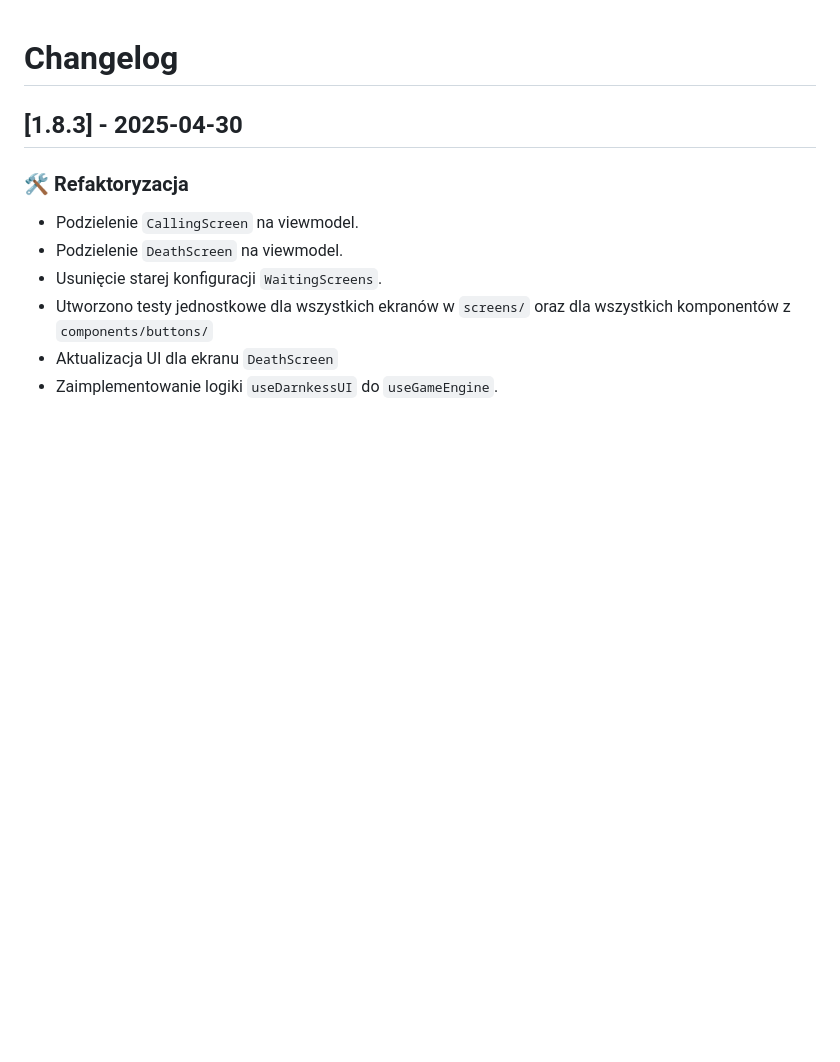
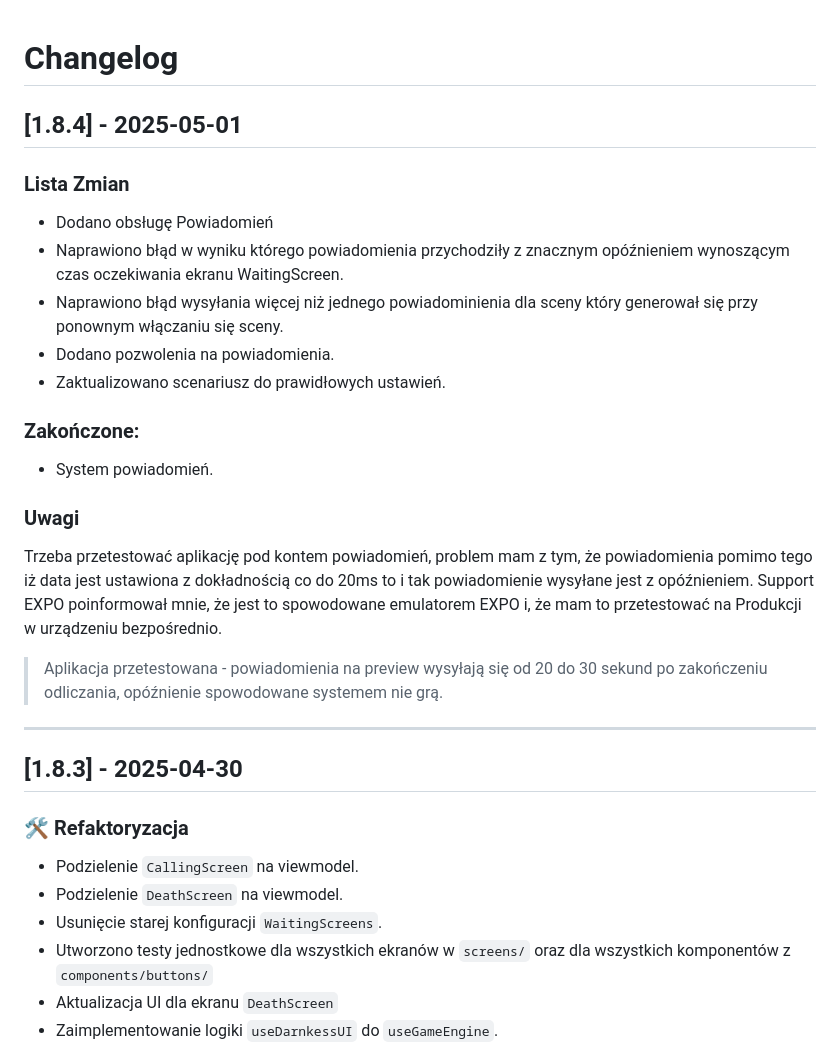
Before and after one commit to kacperplaczek/textgame-reactnative, a Markdown page: CHANGELOG.MD, the part around the change. Drawn GitHub-style; blank space fills up the shorter version.

Commit message:
Update: Zaktualizowanie changeloga

```diff
--- a/CHANGELOG.MD
+++ b/CHANGELOG.MD
@@ -1,4 +1,26 @@
 # Changelog
+
+## [1.8.4] - 2025-05-01
+
+### Lista Zmian
+
+- Dodano obsługę Powiadomień
+- Naprawiono błąd w wyniku którego powiadomienia przychodziły z znacznym opóźnieniem wynoszącym czas oczekiwania ekranu WaitingScreen.
+- Naprawiono błąd wysyłania więcej niż jednego powiadominienia dla sceny który generował się przy ponownym włączaniu się sceny.
+- Dodano pozwolenia na powiadomienia.
+- Zaktualizowano scenariusz do prawidłowych ustawień.
+
+### Zakończone:
+
+- System powiadomień.
+
+### Uwagi
+
+Trzeba przetestować aplikację pod kontem powiadomień, problem mam z tym, że powiadomienia pomimo tego iż data jest ustawiona z dokładnością co do 20ms to i tak powiadomienie wysyłane jest z opóźnieniem. Support EXPO poinformował mnie, że jest to spowodowane emulatorem EXPO i, że mam to przetestować na Produkcji w urządzeniu bezpośrednio.
+
+> Aplikacja przetestowana - powiadomienia na preview wysyłają się od 20 do 30 sekund po zakończeniu odliczania, opóźnienie spowodowane systemem nie grą.
+
+---
 
 ## [1.8.3] - 2025-04-30
 
```
